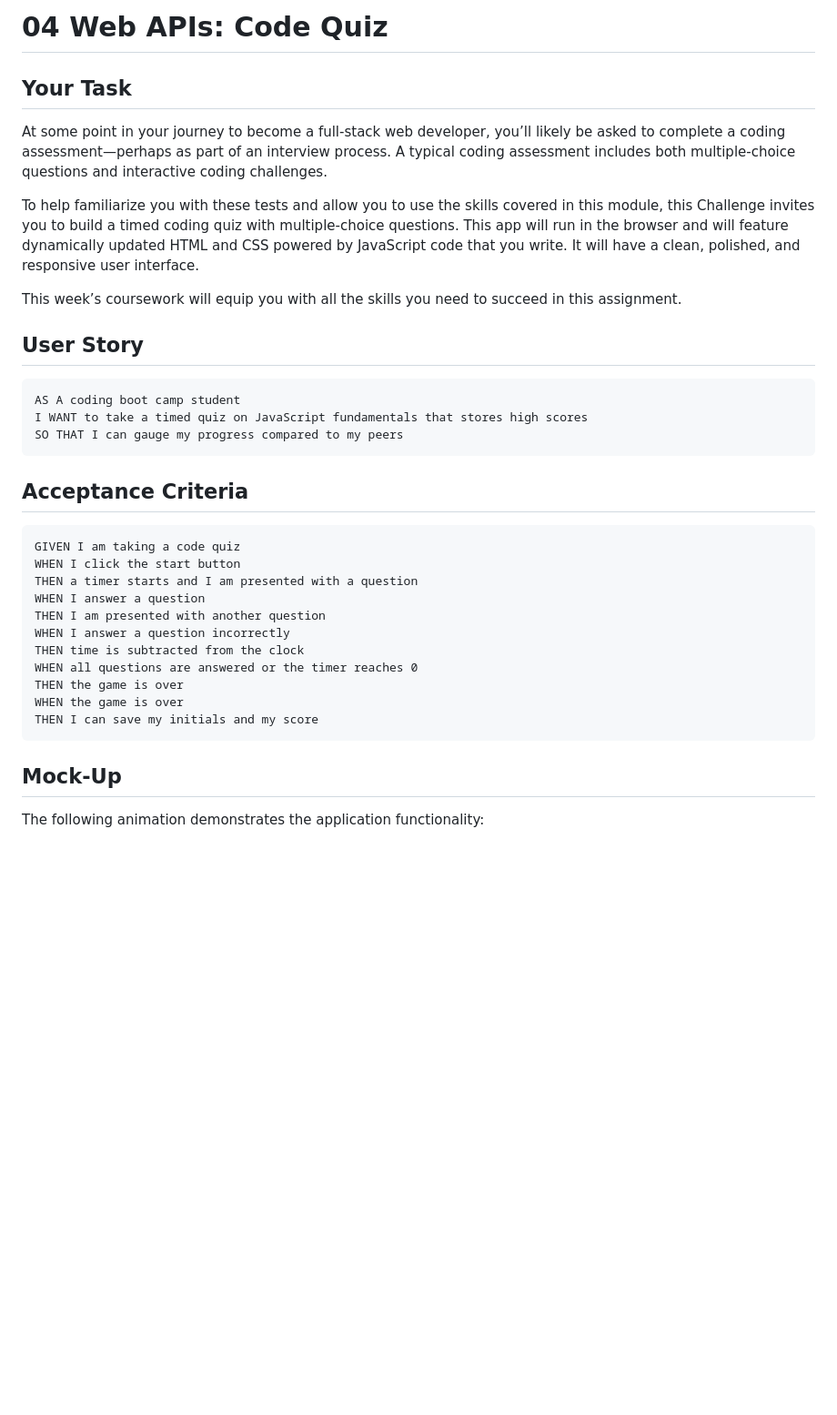
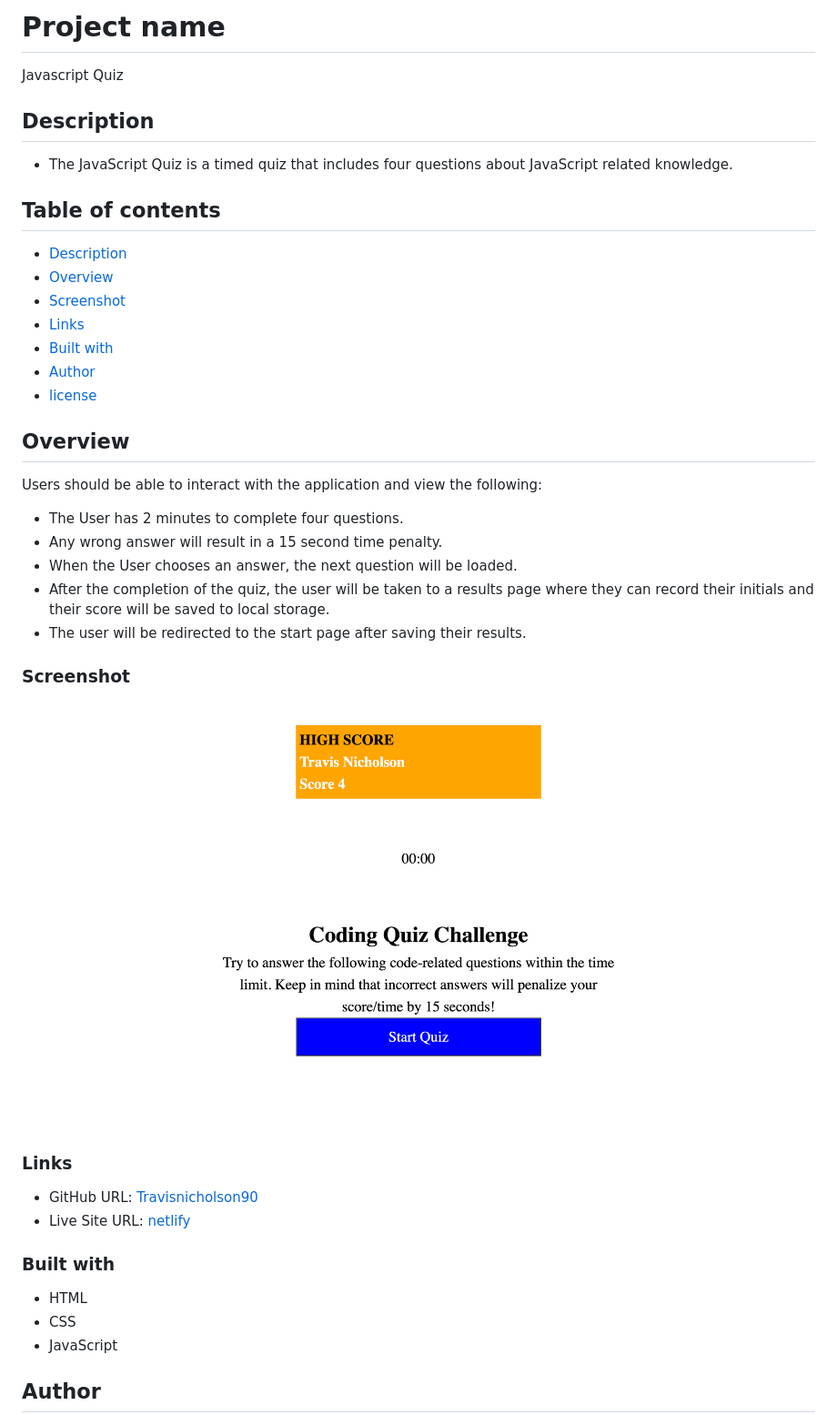
Before and after one commit to Travisnicholson90/quiz-app-usyd, a Markdown page: README.md, the part around the change printed below. Shown: that part at 91% size. Drawn GitHub-style; pictures changed too: assets/images/quiz-app-screenshot.png (added); blank space fills up the shorter version.

Commit message:
readme-file

````diff
--- a/README.md
+++ b/README.md
@@ -1,38 +1,40 @@
-# 04 Web APIs: Code Quiz
+# Project name
 
-## Your Task
+Javascript Quiz
 
-At some point in your journey to become a full-stack web developer, you’ll likely be asked to complete a coding assessment&mdash;perhaps as part of an interview process. A typical coding assessment includes both multiple-choice questions and interactive coding challenges.
+## Description
+- The JavaScript Quiz is a timed quiz that includes four questions about JavaScript related knowledge.
 
-To help familiarize you with these tests and allow you to use the skills covered in this module, this Challenge invites you to build a timed coding quiz with multiple-choice questions. This app will run in the browser and will feature dynamically updated HTML and CSS powered by JavaScript code that you write. It will have a clean, polished, and responsive user interface.
 
-This week’s coursework will equip you with all the skills you need to succeed in this assignment.
+## Table of contents
+  - [Description](#description)
+  - [Overview](#overview)
+  - [Screenshot](#screenshot)
+  - [Links](#links)
+  - [Built with](#built-with)
+  - [Author](#author)
+  - [license](#license)
 
-## User Story
+## Overview
+Users should be able to interact with the application and view the following:
 
-```
-AS A coding boot camp student
-I WANT to take a timed quiz on JavaScript fundamentals that stores high scores
-SO THAT I can gauge my progress compared to my peers
-```
+- The User has 2 minutes to complete four questions.
+- Any wrong answer will result in a 15 second time penalty.
+- When the User chooses an answer, the next question will be loaded.
+- After the completion of the quiz, the user will be taken to a results page where they can record their initials and their score will be saved to local storage.
+- The user will be redirected to the start page after saving their results.
 
-## Acceptance Criteria
+### Screenshot
+ ![](/assets/images/quiz-app-screenshot.png)
+### Links
 
-```
-GIVEN I am taking a code quiz
-WHEN I click the start button
-THEN a timer starts and I am presented with a question
-WHEN I answer a question
-THEN I am presented with another question
-WHEN I answer a question incorrectly
-THEN time is subtracted from the clock
-WHEN all questions are answered or the timer reaches 0
-THEN the game is over
-WHEN the game is over
-THEN I can save my initials and my score
-```
+- GitHub URL: [Travisnicholson90](https://github.com/Travisnicholson90/quiz-app-usyd)
+- Live Site URL: [netlify](https://thunderous-tanuki-9f6fbb.netlify.app)
 
-## Mock-Up
+### Built with
 
-The following animation demonstrates the application functionality:
+- HTML
+- CSS
+- JavaScript
+## Author
 
````
Also changed, not shown: other parts of README.md (+4 -60 lines), 1 other file.
